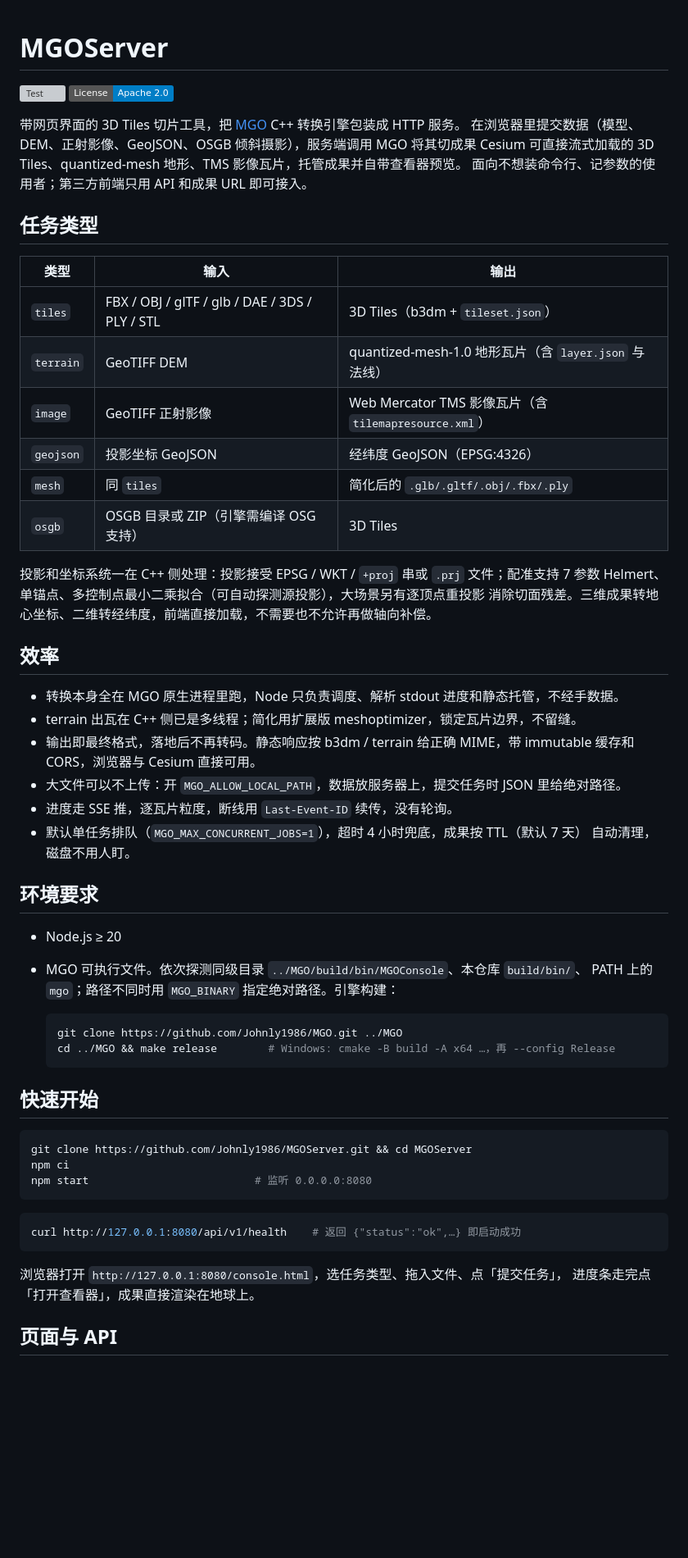
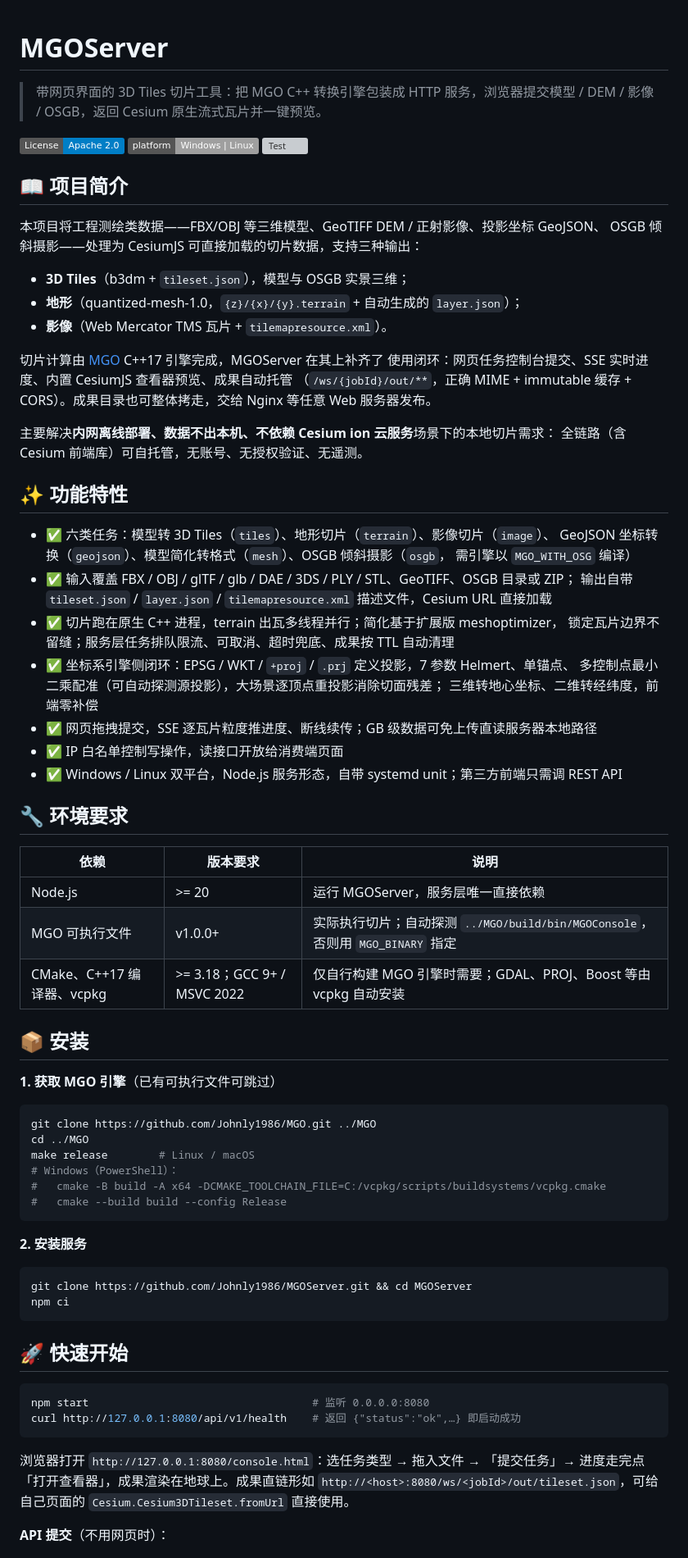
Before and after one commit to Johnly1986/MGOServer, a Markdown page: README.md, the part around one of its changes. Shown at 82% size. GitHub-like rendering; badges without logos; blank space fills up the shorter version; grey boxes are pictures that could not be loaded.

Commit message:
docs: README 按通用开源模板重排（简介/特性/环境/安装/快速开始/许可）

````diff
--- a/README.md
+++ b/README.md
@@ -1,64 +1,82 @@
 # MGOServer
 
+> 带网页界面的 3D Tiles 切片工具：把 MGO C++ 转换引擎包装成 HTTP 服务，浏览器提交模型 / DEM / 影像 / OSGB，返回 Cesium 原生流式瓦片并一键预览。
+
+[![License: Apache-2.0](https://img.shields.io/badge/License-Apache_2.0-blue.svg)](LICENSE)
+[![Platform](https://img.shields.io/badge/platform-Windows%20%7C%20Linux-lightgrey.svg)](#)
 [![Test](https://github.com/Johnly1986/MGOServer/actions/workflows/ci.yml/badge.svg)](https://github.com/Johnly1986/MGOServer/actions/workflows/ci.yml)
-[![License: Apache-2.0](https://img.shields.io/badge/License-Apache_2.0-blue.svg)](LICENSE)
 
-带网页界面的 3D Tiles 切片工具，把 [MGO](https://github.com/Johnly1986/MGO) C++ 转换引擎包装成 HTTP 服务。
-在浏览器里提交数据（模型、DEM、正射影像、GeoJSON、OSGB 倾斜摄影），服务端调用 MGO 将其切成果
-Cesium 可直接流式加载的 3D Tiles、quantized-mesh 地形、TMS 影像瓦片，托管成果并自带查看器预览。
-面向不想装命令行、记参数的使用者；第三方前端只用 API 和成果 URL 即可接入。
+## 📖 项目简介
 
-## 任务类型
+本项目将工程测绘类数据——FBX/OBJ 等三维模型、GeoTIFF DEM / 正射影像、投影坐标 GeoJSON、
+OSGB 倾斜摄影——处理为 CesiumJS 可直接加载的切片数据，支持三种输出：
 
-| 类型 | 输入 | 输出 |
-|------|------|------|
-| `tiles` | FBX / OBJ / glTF / glb / DAE / 3DS / PLY / STL | 3D Tiles（b3dm + `tileset.json`） |
-| `terrain` | GeoTIFF DEM | quantized-mesh-1.0 地形瓦片（含 `layer.json` 与法线） |
-| `image` | GeoTIFF 正射影像 | Web Mercator TMS 影像瓦片（含 `tilemapresource.xml`） |
-| `geojson` | 投影坐标 GeoJSON | 经纬度 GeoJSON（EPSG:4326） |
-| `mesh` | 同 `tiles` | 简化后的 `.glb/.gltf/.obj/.fbx/.ply` |
-| `osgb` | OSGB 目录或 ZIP（引擎需编译 OSG 支持） | 3D Tiles |
+- **3D Tiles**（b3dm + `tileset.json`），模型与 OSGB 实景三维；
+- **地形**（quantized-mesh-1.0，`{z}/{x}/{y}.terrain` + 自动生成的 `layer.json`）；
+- **影像**（Web Mercator TMS 瓦片 + `tilemapresource.xml`）。
 
-投影和坐标系统一在 C++ 侧处理：投影接受 EPSG / WKT / `+proj` 串或 `.prj` 文件；配准支持
-7 参数 Helmert、单锚点、多控制点最小二乘拟合（可自动探测源投影），大场景另有逐顶点重投影
-消除切面残差。三维成果转地心坐标、二维转经纬度，前端直接加载，不需要也不允许再做轴向补偿。
+切片计算由 [MGO](https://github.com/Johnly1986/MGO) C++17 引擎完成，MGOServer 在其上补齐了
+使用闭环：网页任务控制台提交、SSE 实时进度、内置 CesiumJS 查看器预览、成果自动托管
+（`/ws/{jobId}/out/**`，正确 MIME + immutable 缓存 + CORS）。成果目录也可整体拷走，交给
+Nginx 等任意 Web 服务器发布。
 
-## 效率
+主要解决**内网离线部署、数据不出本机、不依赖 Cesium ion 云服务**场景下的本地切片需求：
+全链路（含 Cesium 前端库）可自托管，无账号、无授权验证、无遥测。
 
-- 转换本身全在 MGO 原生进程里跑，Node 只负责调度、解析 stdout 进度和静态托管，不经手数据。
-- terrain 出瓦在 C++ 侧已是多线程；简化用扩展版 meshoptimizer，锁定瓦片边界，不留缝。
-- 输出即最终格式，落地后不再转码。静态响应按 b3dm / terrain 给正确 MIME，带 immutable 缓存和
-  CORS，浏览器与 Cesium 直接可用。
-- 大文件可以不上传：开 `MGO_ALLOW_LOCAL_PATH`，数据放服务器上，提交任务时 JSON 里给绝对路径。
-- 进度走 SSE 推，逐瓦片粒度，断线用 `Last-Event-ID` 续传，没有轮询。
-- 默认单任务排队（`MGO_MAX_CONCURRENT_JOBS=1`），超时 4 小时兜底，成果按 TTL（默认 7 天）
-  自动清理，磁盘不用人盯。
+## ✨ 功能特性
 
-## 环境要求
+- ✅ 六类任务：模型转 3D Tiles（`tiles`）、地形切片（`terrain`）、影像切片（`image`）、
+  GeoJSON 坐标转换（`geojson`）、模型简化转格式（`mesh`）、OSGB 倾斜摄影（`osgb`，
+  需引擎以 `MGO_WITH_OSG` 编译）
+- ✅ 输入覆盖 FBX / OBJ / glTF / glb / DAE / 3DS / PLY / STL、GeoTIFF、OSGB 目录或 ZIP；
+  输出自带 `tileset.json` / `layer.json` / `tilemapresource.xml` 描述文件，Cesium URL 直接加载
+- ✅ 切片跑在原生 C++ 进程，terrain 出瓦多线程并行；简化基于扩展版 meshoptimizer，
+  锁定瓦片边界不留缝；服务层任务排队限流、可取消、超时兜底、成果按 TTL 自动清理
+- ✅ 坐标系引擎侧闭环：EPSG / WKT / `+proj` / `.prj` 定义投影，7 参数 Helmert、单锚点、
+  多控制点最小二乘配准（可自动探测源投影），大场景逐顶点重投影消除切面残差；
+  三维转地心坐标、二维转经纬度，前端零补偿
+- ✅ 网页拖拽提交，SSE 逐瓦片粒度推进度、断线续传；GB 级数据可免上传直读服务器本地路径
+- ✅ IP 白名单控制写操作，读接口开放给消费端页面
+- ✅ Windows / Linux 双平台，Node.js 服务形态，自带 systemd unit；第三方前端只需调 REST API
 
-- Node.js ≥ 20
-- MGO 可执行文件。依次探测同级目录 `../MGO/build/bin/MGOConsole`、本仓库 `build/bin/`、
-  PATH 上的 `mgo`；路径不同时用 `MGO_BINARY` 指定绝对路径。引擎构建：
+## 🔧 环境要求
 
-  ```bash
-  git clone https://github.com/Johnly1986/MGO.git ../MGO
-  cd ../MGO && make release        # Windows: cmake -B build -A x64 …，再 --config Release
-  ```
+| 依赖 | 版本要求 | 说明 |
+|------|----------|------|
+| Node.js | >= 20 | 运行 MGOServer，服务层唯一直接依赖 |
+| MGO 可执行文件 | v1.0.0+ | 实际执行切片；自动探测 `../MGO/build/bin/MGOConsole`，否则用 `MGO_BINARY` 指定 |
+| CMake、C++17 编译器、vcpkg | >= 3.18；GCC 9+ / MSVC 2022 | 仅自行构建 MGO 引擎时需要；GDAL、PROJ、Boost 等由 vcpkg 自动安装 |
 
-## 快速开始
+## 📦 安装
+
+**1. 获取 MGO 引擎**（已有可执行文件可跳过）
+
+```bash
+git clone https://github.com/Johnly1986/MGO.git ../MGO
+cd ../MGO
+make release        # Linux / macOS
+# Windows（PowerShell）：
+#   cmake -B build -A x64 -DCMAKE_TOOLCHAIN_FILE=C:/vcpkg/scripts/buildsystems/vcpkg.cmake
+#   cmake --build build --config Release
+```
+
+**2. 安装服务**
 
 ```bash
 git clone https://github.com/Johnly1986/MGOServer.git && cd MGOServer
 npm ci
-npm start                          # 监听 0.0.0.0:8080
 ```
 
+## 🚀 快速开始
+
 ```bash
+npm start                                   # 监听 0.0.0.0:8080
 curl http://127.0.0.1:8080/api/v1/health    # 返回 {"status":"ok",…} 即启动成功
 ```
 
-浏览器打开 `http://127.0.0.1:8080/console.html`，选任务类型、拖入文件、点「提交任务」，
-进度条走完点「打开查看器」，成果直接渲染在地球上。
+浏览器打开 `http://127.0.0.1:8080/console.html`：选任务类型 → 拖入文件 → 「提交任务」→
+进度走完点「打开查看器」，成果渲染在地球上。成果直链形如
+`http://<host>:8080/ws/<jobId>/out/tileset.json`，可给自己页面的 `Cesium.Cesium3DTileset.fromUrl` 直接使用。
 
-## 页面与 API
+**API 提交**（不用网页时）：
 
````
Also changed, not shown: other parts of README.md (+32 -55 lines).
